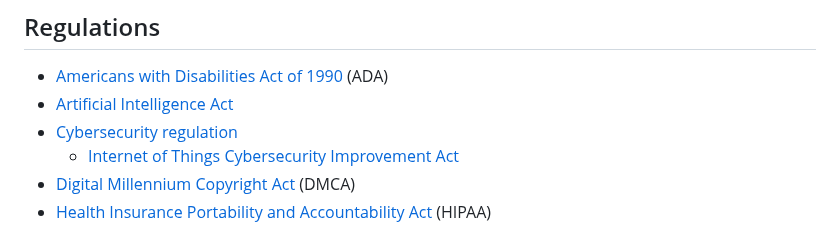
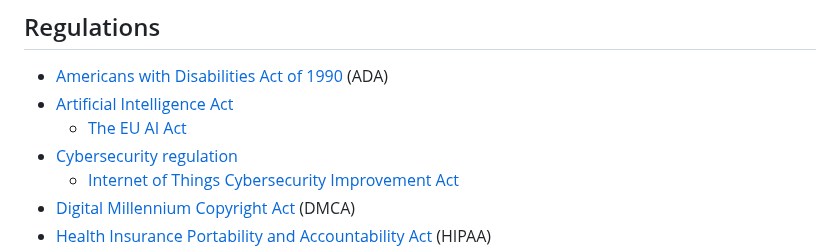
Before and after one commit to kevinwlu/iot, a Markdown page: README.md, the part around the change. GitHub-like rendering.

```diff
--- a/README.md
+++ b/README.md
@@ -96,6 +96,7 @@ Electrical Engineering EE 629
 ## Regulations
 * [Americans with Disabilities Act of 1990](https://en.wikipedia.org/wiki/Americans_with_Disabilities_Act_of_1990) (ADA)
 * [Artificial Intelligence Act](https://en.wikipedia.org/wiki/Artificial_Intelligence_Act)
+  * [The EU AI Act](https://artificialintelligenceact.eu/)
 * [Cybersecurity regulation](https://en.wikipedia.org/wiki/Cyber-security_regulation)
   * [Internet of Things Cybersecurity Improvement Act](https://www.congress.gov/bill/116th-congress/house-bill/1668)
 * [Digital Millennium Copyright Act](https://en.wikipedia.org/wiki/Digital_Millennium_Copyright_Act) (DMCA)
```
